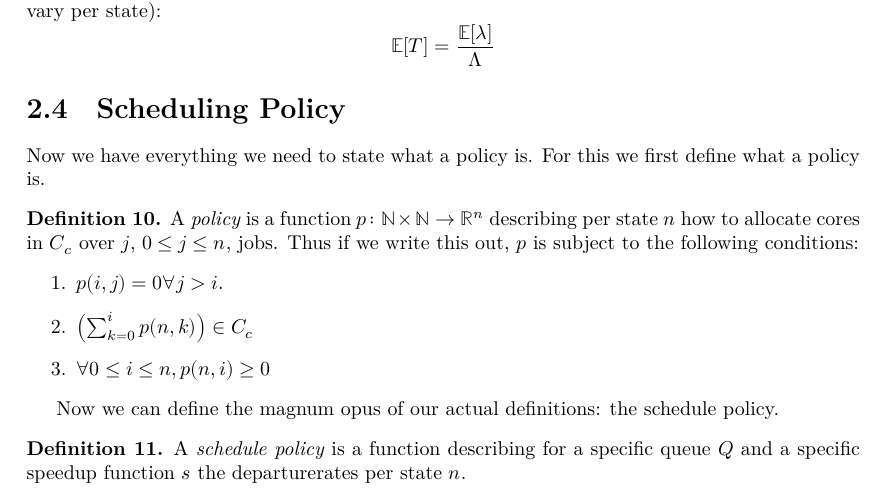
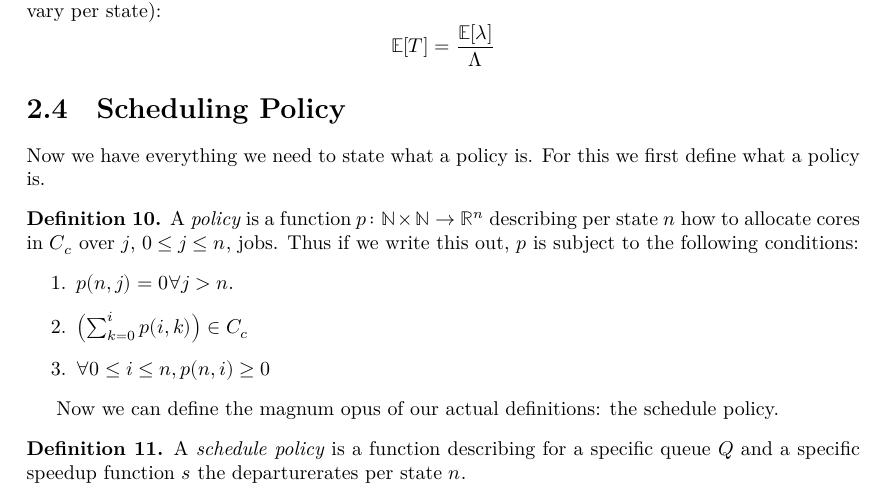
Before and after one commit to RikHeurter/LeanBscThesisFormalisation, a LaTeX thesis (blueprint/src/print.tex, which reads blueprint/src/text/definitions.tex): part of page 5 of 7, cut so that both start at the same text. Compiled offline with XeLaTeX.

```diff
--- a/blueprint/src/text/definitions.tex
+++ b/blueprint/src/text/definitions.tex
@@ -79,8 +79,8 @@
   per state $n$ how to allocate cores in $C_c$ over $j$, $0 \leq j \leq n$, jobs. Thus if we write this out,
   $p$ is subject to the following conditions:
   \begin{enumerate}
-    \item $p(i,j) = 0 \forall j > i$.
-    \item $\left(\sum_{k=0}^i p(n, k)\right) \in C_c$
+    \item $p(n,j) = 0 \forall j > n$.
+    \item $\left(\sum_{k=0}^i p(i, k)\right) \in C_c$
     \item $\forall 0 \leq i \leq n, p(n,i) \geq 0$
   \end{enumerate}
 \end{definition}
```
